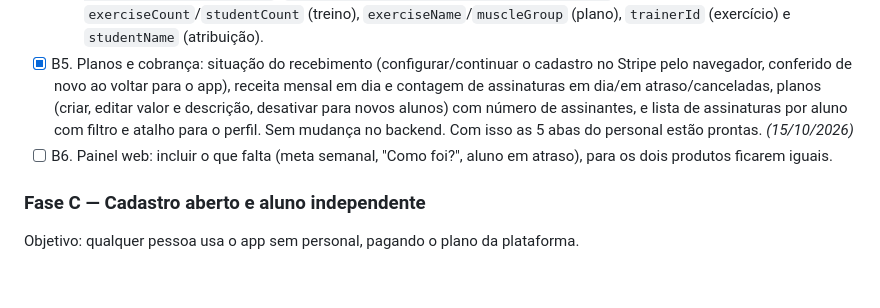
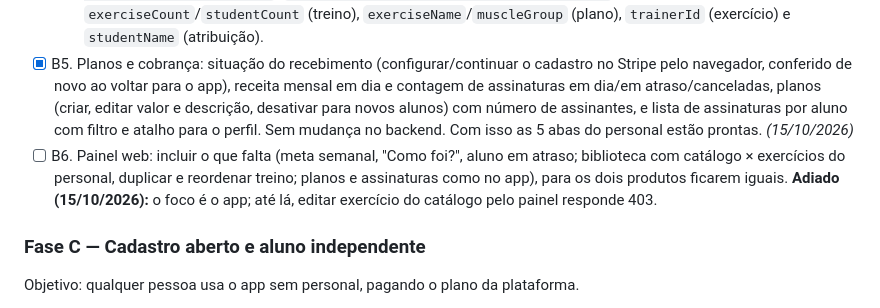
Before and after one commit to felipebagarelli/gymmanager-platform, a Markdown page: docs/ROADMAP.md, the part around the change. Rendered like a GitHub page; blank space fills up the shorter version.

Commit message:
docs(roadmap): B6 (painel web) adiado; foco no app
Co-Authored-By: Claude Opus 5.5 <noreply@anthropic.com>

```diff
--- a/docs/ROADMAP.md
+++ b/docs/ROADMAP.md
@@ -86,7 +86,7 @@ Objetivo: o personal faz pelo celular tudo o que faz no painel web. O backend j
 - [x] B4. Treinos: lista de treinos (exercícios e alunos de cada um), novo treino já abrindo o editor, editor no celular (adicionar da biblioteca ou criar exercício na hora, séries/repetições/descanso/carga/observação, arrastar para ordenar, retirar), renomear, duplicar, excluir, atribuir a vários alunos e retirar; biblioteca de exercícios (catálogo + os do personal); "Atribuir" no perfil do aluno. *(15/10/2026)*
   - Backend (V7): exercício passou a ter dono (`exercises.trainer_id`; os que já existiam viraram catálogo comum, só leitura). Antes qualquer personal editava ou apagava exercícios de todos. Exercício em uso não pode ser excluído (409). Retirar do treino um exercício que já tem séries registradas só o marca como retirado (`workout_exercises.removed_at`), sem quebrar o histórico. Novos: `GET /workouts/{id}/assignments`, `POST /workouts/{id}/duplicate`, `PUT /workout-exercises/workout/{id}/order`. Respostas ganharam `exerciseCount`/`studentCount` (treino), `exerciseName`/`muscleGroup` (plano), `trainerId` (exercício) e `studentName` (atribuição).
 - [x] B5. Planos e cobrança: situação do recebimento (configurar/continuar o cadastro no Stripe pelo navegador, conferido de novo ao voltar para o app), receita mensal em dia e contagem de assinaturas em dia/em atraso/canceladas, planos (criar, editar valor e descrição, desativar para novos alunos) com número de assinantes, e lista de assinaturas por aluno com filtro e atalho para o perfil. Sem mudança no backend. Com isso as 5 abas do personal estão prontas. *(15/10/2026)*
-- [ ] B6. Painel web: incluir o que falta (meta semanal, "Como foi?", aluno em atraso), para os dois produtos ficarem iguais.
+- [ ] B6. Painel web: incluir o que falta (meta semanal, "Como foi?", aluno em atraso; biblioteca com catálogo × exercícios do personal, duplicar e reordenar treino; planos e assinaturas como no app), para os dois produtos ficarem iguais. **Adiado (15/10/2026):** o foco é o app; até lá, editar exercício do catálogo pelo painel responde 403.
 
 ### Fase C — Cadastro aberto e aluno independente
 Objetivo: qualquer pessoa usa o app sem personal, pagando o plano da plataforma.
```
